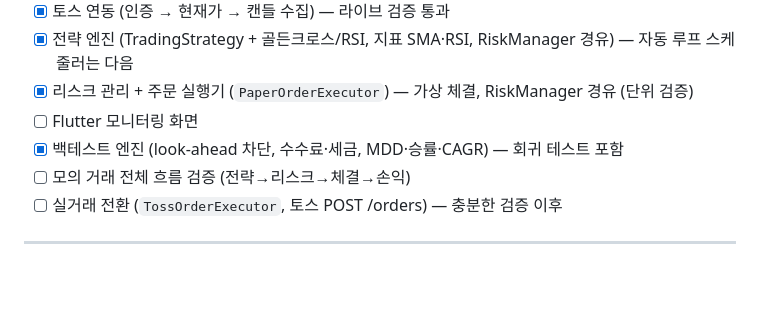
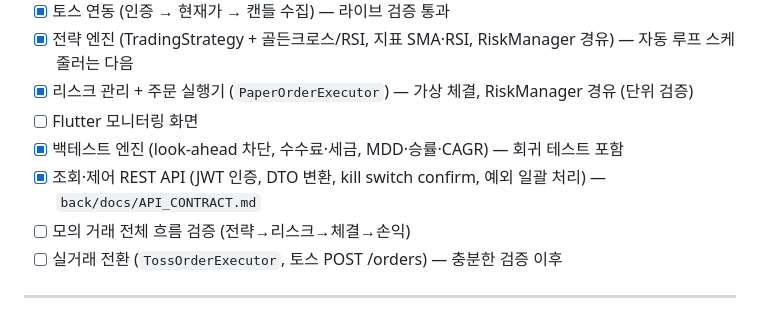
Before and after one commit to Theron02/tossOpenApiTest, a Markdown page: README.md, the part around the change. Rendered like a GitHub page; blank space fills up the shorter version.

```diff
--- a/README.md
+++ b/README.md
@@ -105,6 +105,7 @@ tossOpenApiTest/
 - [x] 리스크 관리 + 주문 실행기 (`PaperOrderExecutor`) — 가상 체결, RiskManager 경유 (단위 검증)
 - [ ] Flutter 모니터링 화면
 - [x] 백테스트 엔진 (look-ahead 차단, 수수료·세금, MDD·승률·CAGR) — 회귀 테스트 포함
+- [x] 조회·제어 REST API (JWT 인증, DTO 변환, kill switch confirm, 예외 일괄 처리) — `back/docs/API_CONTRACT.md`
 - [ ] 모의 거래 전체 흐름 검증 (전략→리스크→체결→손익)
 - [ ] 실거래 전환 (`TossOrderExecutor`, 토스 POST /orders) — 충분한 검증 이후
 
```
Also changed, not shown: back/docs/API_CONTRACT.md (added, +231 -0 lines).
